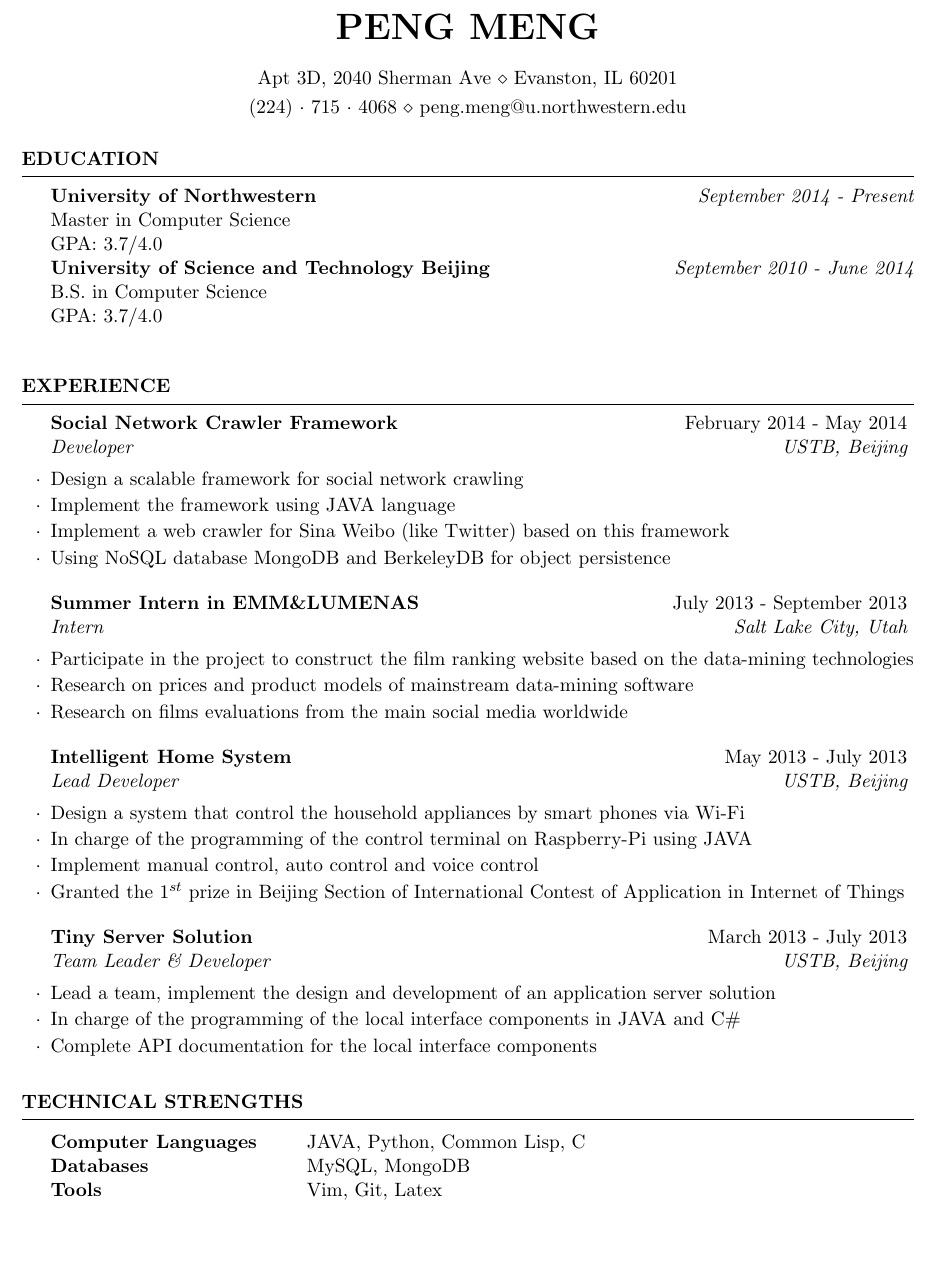
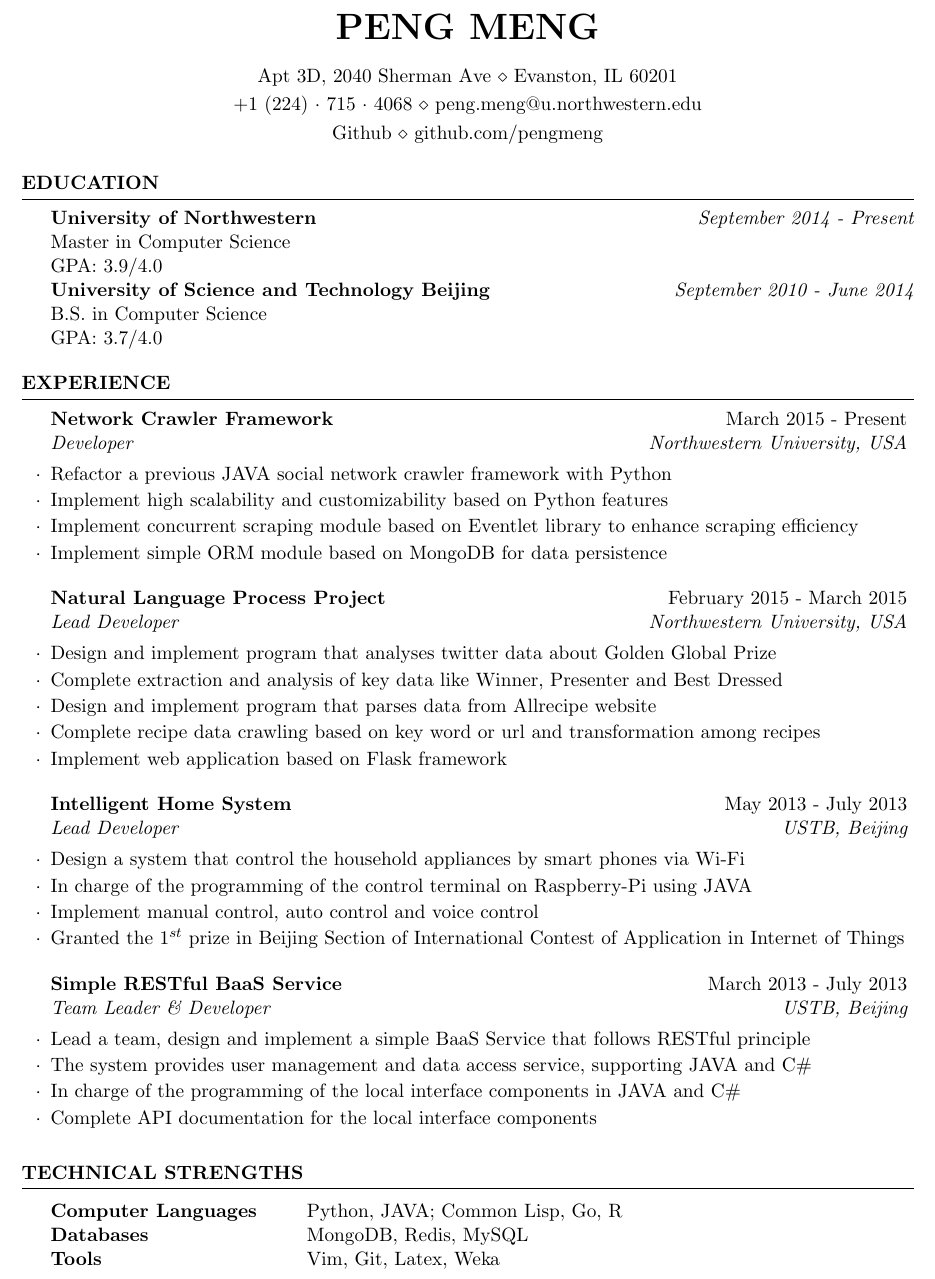
Before and after one commit to pengmeng/resume, a LaTeX CV (resume-en/resume-en.tex, which reads resume-en/resume.cls): part of the page, cut so that both start at the same text, the shorter picture padded with empty space. Compiled offline with pdfLaTeX.

Commit message:
update english version

```diff
--- a/resume-en/resume-en.tex
+++ b/resume-en/resume-en.tex
@@ -27,7 +27,8 @@
 \name{Peng Meng} % Your name
 \address{Apt 3D, 2040 Sherman Ave \\ Evanston, IL 60201} % Your address
 %\address{123 Pleasant Lane \\ City, State 12345} % Your secondary addess (optional)
-\address{(224)~$\cdot$~715~$\cdot$~4068 \\ peng.meng@u.northwestern.edu} % Your phone number and email
+\address{+1~(224)~$\cdot$~715~$\cdot$~4068 \\ peng.meng@u.northwestern.edu} % Your phone number and email
+\address{Github \\ github.com/pengmeng}
 
 \begin{document}
 
@@ -39,10 +40,10 @@
 
 {\bf University of Northwestern} \hfill {\em September 2014 - Present} \\
 Master in Computer Science \\
-GPA: 3.7/4.0\\
+GPA: 3.9/4.0\\
 {\bf University of Science and Technology Beijing} \hfill {\em September 2010 - June 2014} \\
 B.S. in Computer Science \\
-GPA: 3.7/4.0\\
+GPA: 3.7/4.0
 \end{rSection}
 
 %----------------------------------------------------------------------------------------
@@ -51,19 +52,20 @@ GPA: 3.7/4.0\\
 
 \begin{rSection}{Experience}
 
-\begin{rSubsection}{Social Network Crawler Framework}{February 2014 - May 2014}{Developer}{USTB, Beijing}
-\item Design a scalable framework for social network crawling
-\item Implement the framework using JAVA language
-\item Implement a web crawler for Sina Weibo (like Twitter) based on this framework
-\item Using NoSQL database MongoDB and BerkeleyDB for object persistence
+\begin{rSubsection}{Network Crawler Framework}{March 2015 - Present}{Developer}{Northwestern University, USA}
+\item Refactor a previous JAVA social network crawler framework with Python
+\item Implement high scalability and customizability based on Python features
+\item Implement concurrent scraping module based on Eventlet library to enhance scraping efficiency
+\item Implement simple ORM module based on MongoDB for data persistence
 \end{rSubsection}
 
 
-\begin{rSubsection}{Summer Intern in EMM\&LUMENAS}{July 2013 - September 2013}{Intern}{Salt Lake City, Utah}
-\item Participate in the project to construct the film ranking website based on the data-mining
-technologies
-\item Research on prices and product models of mainstream data-mining software
-\item Research on films evaluations from the main social media worldwide
+\begin{rSubsection}{Natural Language Process Project}{February 2015 - March 2015}{Lead Developer}{Northwestern University, USA}
+\item Design and implement program that analyses twitter data about Golden Global Prize
+\item Complete extraction and analysis of key data like Winner, Presenter and Best Dressed
+\item Design and implement program that parses data from Allrecipe website
+\item Complete recipe data crawling based on key word or url and transformation among recipes
+\item Implement web application based on Flask framework
 \end{rSubsection}
 
 
@@ -75,8 +77,9 @@ technologies
 \end{rSubsection}
 
 
-\begin{rSubsection}{Tiny Server Solution}{March 2013 - July 2013}{Team Leader \& Developer}{USTB, Beijing}
-\item Lead a team, implement the design and development of an application server solution
+\begin{rSubsection}{Simple RESTful BaaS Service}{March 2013 - July 2013}{Team Leader \& Developer}{USTB, Beijing}
+\item Lead a team, design and implement a simple BaaS Service that follows RESTful principle
+\item The system provides user management and data access service, supporting JAVA and C\#
 \item In charge of the programming of the local interface components in JAVA and C\#
 \item Complete API documentation for the local interface components
 \end{rSubsection}
@@ -90,9 +93,9 @@ technologies
 \begin{rSection}{Technical Strengths}
 
 \begin{tabular}{ @{} >{\bfseries}l @{\hspace{6ex}} l }
-Computer Languages & JAVA, Python,  Common Lisp, C\\
-Databases & MySQL, MongoDB \\
-Tools & Vim, Git, Latex
+Computer Languages & Python, JAVA; Common Lisp, Go, R\\
+Databases & MongoDB, Redis, MySQL \\
+Tools & Vim, Git, Latex, Weka
 \end{tabular}
 
 \end{rSection}
--- a/resume-en/resume.cls
+++ b/resume-en/resume.cls
@@ -44,13 +44,13 @@
 
 % \address command can be used to set the first, second, and third address (last 2 optional)
 \def \address #1{
+  \@ifundefined{@addressone}{
+    \def \@addressone {#1}
+  }{
   \@ifundefined{@addresstwo}{
-    \def \@addresstwo {#1}
+  \def \@addresstwo {#1}
   }{
-  \@ifundefined{@addressthree}{
-  \def \@addressthree {#1}
-  }{
-     \def \@addressone {#1}
+     \def \@addressthree {#1}
   }}
 }
 
```
